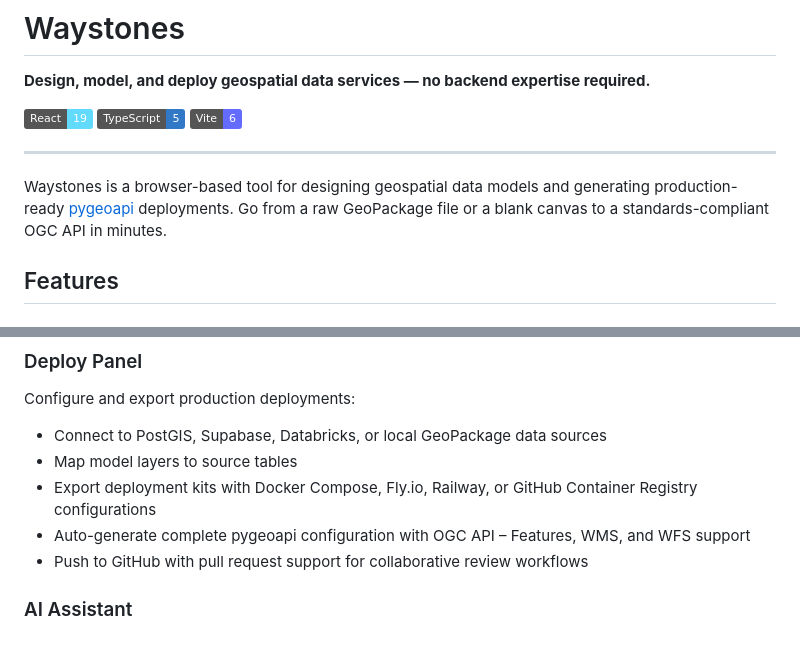
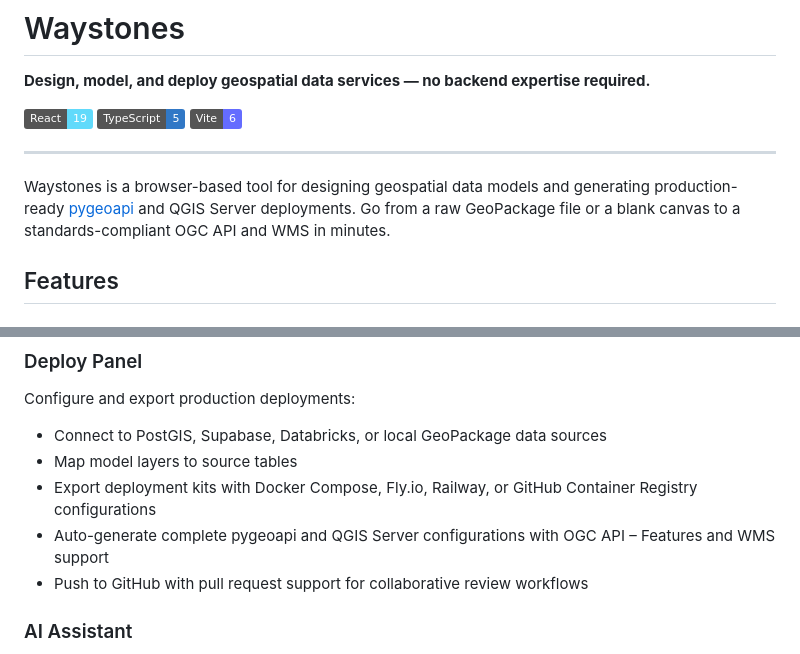
Before and after one commit to henrik716/waystones, a Markdown page: README.md, 2 parts joined by grey strips. GitHub-like rendering; badges without logos.

Commit message:
docs: Update README to reflect support for QGIS Server and WMS deployment generation.

```diff
--- a/README.md
+++ b/README.md
@@ -10,7 +10,7 @@
 
 ---
 
-Waystones is a browser-based tool for designing geospatial data models and generating production-ready [pygeoapi](https://pygeoapi.io) deployments. Go from a raw GeoPackage file or a blank canvas to a standards-compliant OGC API in minutes.
+Waystones is a browser-based tool for designing geospatial data models and generating production-ready [pygeoapi](https://pygeoapi.io) and QGIS Server deployments. Go from a raw GeoPackage file or a blank canvas to a standards-compliant OGC API and WMS in minutes.
 
 ## Features
 
@@ -39,7 +39,7 @@ Configure and export production deployments:
 - Connect to PostGIS, Supabase, Databricks, or local GeoPackage data sources
 - Map model layers to source tables
 - Export deployment kits with Docker Compose, Fly.io, Railway, or GitHub Container Registry configurations
-- Auto-generate complete pygeoapi configuration with OGC API – Features, WMS, and WFS support
+- Auto-generate complete pygeoapi and QGIS Server configurations with OGC API – Features and WMS support
 - Push to GitHub with pull request support for collaborative review workflows
 
 ### AI Assistant
```
